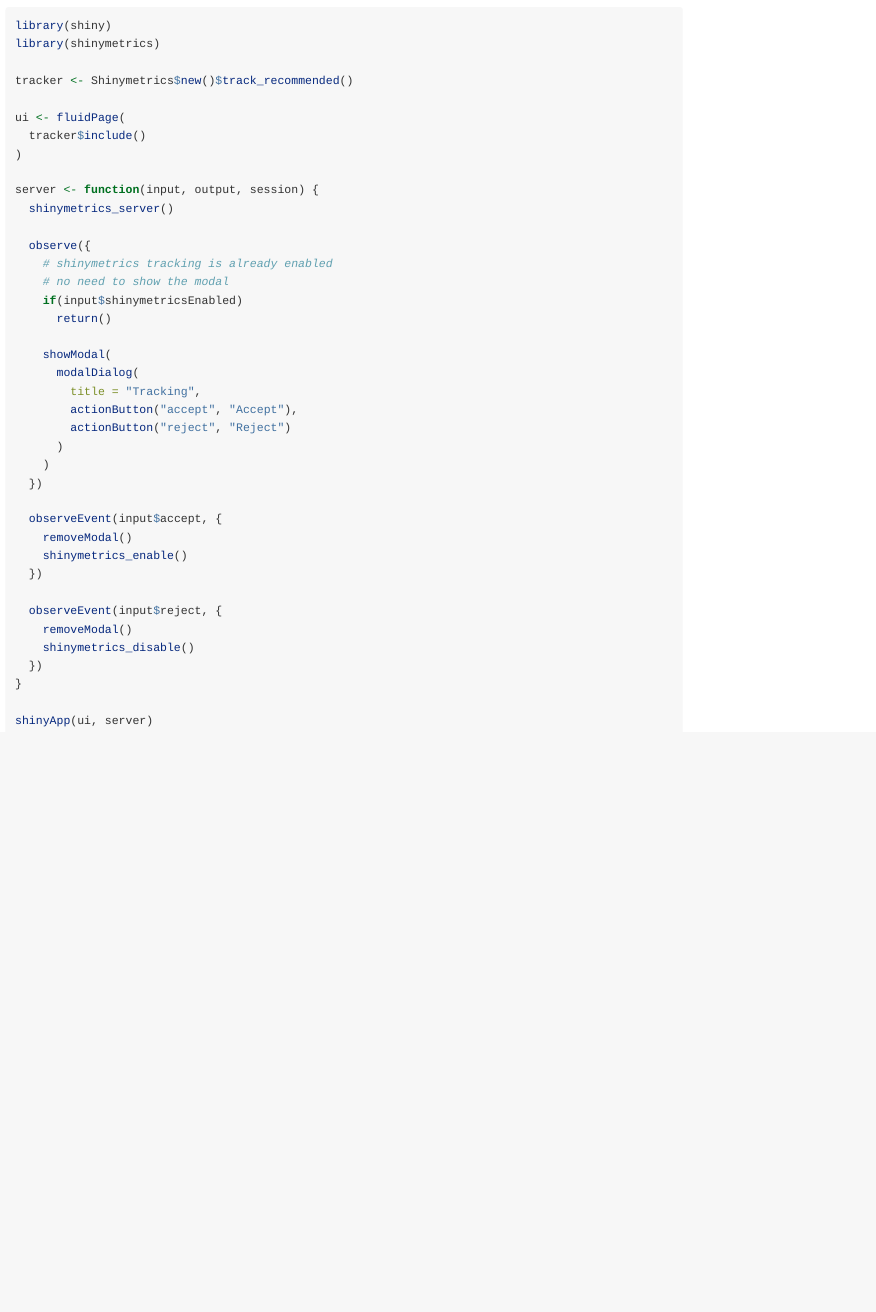
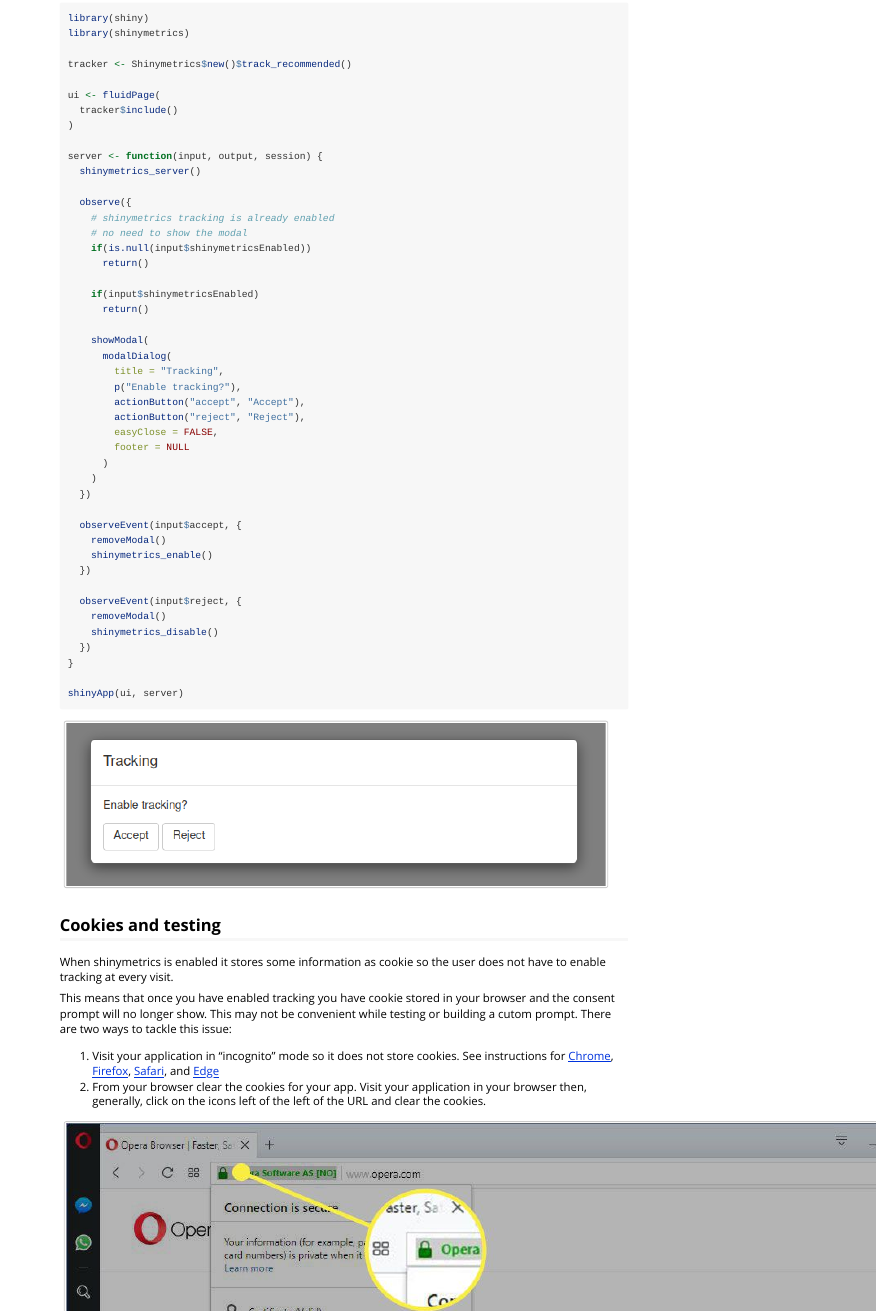
Before and after one commit to devOpifex/shinymetrics, an R Markdown document (vignettes/consent.Rmd): the page in a window 1100 px wide, from 1130 px down before the commit and from 1320 px down after it, so that both start at the same text. Rendered offline with R 4.5, knitr and Pandoc, with nearby package versions.

Commit message:
docs: improve docs and mention cookie fixes #4

````diff
--- a/vignettes/consent.Rmd
+++ b/vignettes/consent.Rmd
@@ -93,14 +95,20 @@
   observe({
     # shinymetrics tracking is already enabled
     # no need to show the modal
+    if(is.null(input$shinymetricsEnabled))
+      return()
+
     if(input$shinymetricsEnabled)
       return()
 
     showModal(
       modalDialog(
         title = "Tracking",
+        p("Enable tracking?"),
         actionButton("accept", "Accept"),
-        actionButton("reject", "Reject")
+        actionButton("reject", "Reject"),
+        easyClose = FALSE,
+        footer = NULL
       )
     )
   })
@@ -118,3 +126,26 @@
 
 shinyApp(ui, server)
 ```
+
+<img src="custom.png" class="rounded shadow" />
+
+## Cookies and testing
+
+When shinymetrics is enabled it stores some information as cookie
+so the user does not have to enable tracking at every visit.
+
+This means that once you have enabled tracking you have cookie stored
+in your browser and the consent prompt will no longer show.
+This may not be convenient while testing or building a cutom prompt.
+There are two ways to tackle this issue:
+
+1. Visit your application in "incognito" mode so it does not store cookies.
+  See instructions for [Chrome](https://support.google.com/chrome/answer/95464?hl=en&co=GENIE.Platform%3DDesktop),
+  [Firefox](https://support.mozilla.org/en-US/kb/private-browsing-use-firefox-without-history),
+  [Safari](https://support.apple.com/en-us/HT203036), and
+  [Edge](https://support.microsoft.com/en-us/microsoft-edge/browse-inprivate-in-microsoft-edge-e6f47704-340c-7d4f-b00d-d0cf35aa1fcc)
+2. From your browser clear the cookies for your app.
+  Visit your application in your browser then, generally, click on the icons left of the left
+  of the URL and clear the cookies.
+
+<img src="clear.jpg" class="rounded shadow" />
````
Also changed, not shown: index.md (+10 -10 lines), vignettes/environment.Rmd (+2 -0 lines), README.md, docs/pkgdown.yml, docs/search.json, vignettes/basic-consent.png (added), vignettes/clear.jpg (added), vignettes/custom.png (added), vignettes/env.png (added), vignettes/consent.Rmd (2 more changed lines), 10 other files.
